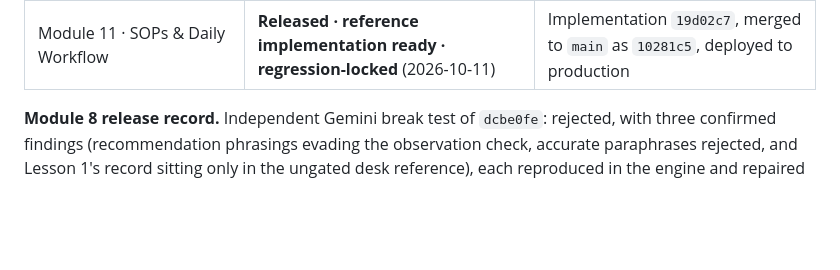
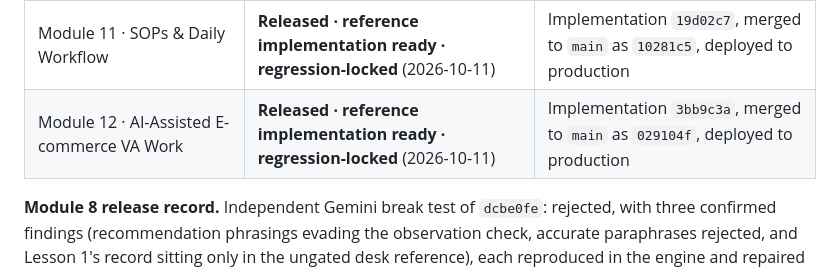
Before and after one commit to probinsiyanongva-rgb/pva-ecommerce-free-training, a Markdown page: docs/workdesk-architecture.md, the part around one of its changes. Rendered like a GitHub page; blank space fills up the shorter version.

Commit message:
Record Module 12 release and regression lock (docs only)
Co-Authored-By: Claude Opus 5.5 <noreply@anthropic.com>
Claude-Session: https://claude.ai/code/session_01HnqC91xi1n2LiVKbRsNTtJ

```diff
--- a/docs/workdesk-architecture.md
+++ b/docs/workdesk-architecture.md
@@ -70,6 +70,7 @@ A **regression-locked** module's learner-facing content and design are frozen: i
 | Module 8 · E-commerce Research | **Released · reference implementation ready · regression-locked** (2026-10-08) | Implementation `4c1474c`, merged to `main` as `b931730`, deployed to production |
 | Module 10 · Inside an E-commerce Store | **Released · reference implementation ready · regression-locked** (2026-10-10) | Implementation `ef8e8e1`, merged to `main` as `2d82822`, deployed to production |
 | Module 11 · SOPs & Daily Workflow | **Released · reference implementation ready · regression-locked** (2026-10-11) | Implementation `19d02c7`, merged to `main` as `10281c5`, deployed to production |
+| Module 12 · AI-Assisted E-commerce VA Work | **Released · reference implementation ready · regression-locked** (2026-10-11) | Implementation `3bb9c3a`, merged to `main` as `029104f`, deployed to production |
 
 **Module 8 release record.** Independent Gemini break test of `dcbe0fe`: rejected, with three confirmed findings (recommendation phrasings evading the observation check, accurate paraphrases rejected, and Lesson 1's record sitting only in the ungated desk reference), each reproduced in the engine and repaired in `01306bd` (the record now travels inside every question card; no engine change). The re-test showed that pattern-matching every indirect recommendation also rejected honest observations, so an approved standard (Option 1) narrowed the own-words check to explicit recommendation language and a per-sentence rule for the 50 lb claim (rejected when stated as fact, accepted when attributed or marked unverified); indirect directives are left to the self-check and human review at certification (`4c1474c`). Every confirmed example from both rounds is a permanent test. Second re-test: PASS, cleared for merge, no unresolved confirmed defects. Regression was fully green before and after the merge: continuity checks; content lint for M2, M3, M4, M5, M6, M7, M8, M9 and M13; shared engine 39/39; number field 17/17; M4 136/136 plus 111/111 behaviour states; M2 185/185; M3 189/189; M5 188/188; M6 161/161; M7 186/186; M8 201/201; M9 196/196; M13 194/194. Production was confirmed serving the merged build and the production smoke test passed. Production: https://pva-ecommerce-free-training.pages.dev/module-8/
 
```
Also changed, not shown: other parts of docs/workdesk-architecture.md (+2 -0 lines).
